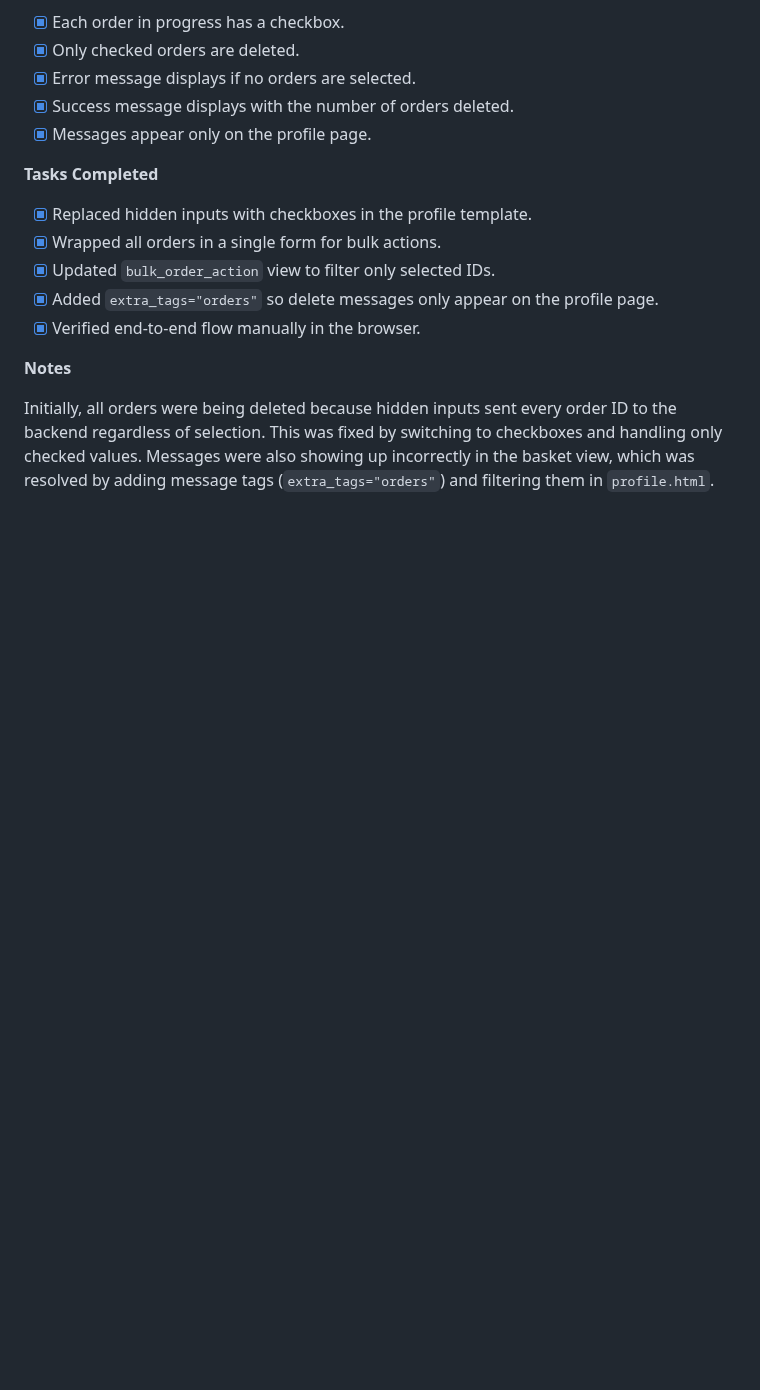
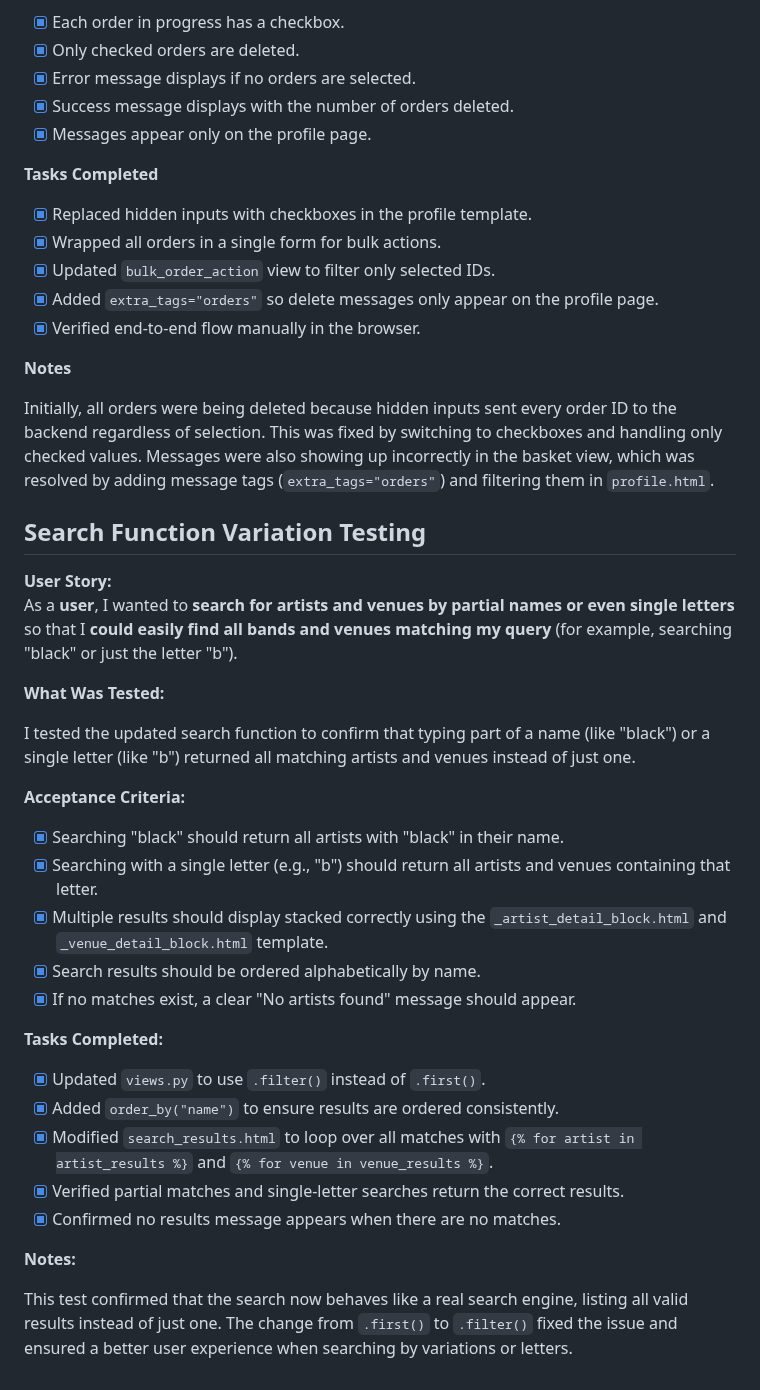
Before and after one commit to AxdeKlerk/SLP, a Markdown page: TESTING.md, the part around the change. Drawn GitHub-style; blank space fills up the shorter version.

Commit message:
Add search function variation error to DEBUGGING.md Add search function variation testing to TESTING.md

```diff
--- a/TESTING.md
+++ b/TESTING.md
@@ -208,3 +208,32 @@ As a **logged-in user**, I want to **be able to select one or more pending order
 **Notes**
 
 Initially, all orders were being deleted because hidden inputs sent every order ID to the backend regardless of selection. This was fixed by switching to checkboxes and handling only checked values. Messages were also showing up incorrectly in the basket view, which was resolved by adding message tags (`extra_tags="orders"`) and filtering them in `profile.html`.
+
+## Search Function Variation Testing
+
+**User Story:**
+As a **user**, I wanted to **search for artists and venues by partial names or even single letters** so that I **could easily find all bands and venues matching my query** (for example, searching "black" or just the letter "b").
+
+**What Was Tested:**
+
+I tested the updated search function to confirm that typing part of a name (like "black") or a single letter (like "b") returned all matching artists and venues instead of just one.
+
+**Acceptance Criteria:**
+
+- [x] Searching "black" should return all artists with "black" in their name.
+- [x] Searching with a single letter (e.g., "b") should return all artists and venues containing that letter.
+- [x] Multiple results should display stacked correctly using the `_artist_detail_block.html` and `_venue_detail_block.html` template.
+- [x] Search results should be ordered alphabetically by name.
+- [x] If no matches exist, a clear "No artists found" message should appear.
+
+**Tasks Completed:**
+
+- [x] Updated `views.py` to use `.filter()` instead of `.first()`.
+- [x] Added `order_by("name")` to ensure results are ordered consistently.
+- [x] Modified `search_results.html` to loop over all matches with `{% for artist in artist_results %}` and `{% for venue in venue_results %}`.
+- [x] Verified partial matches and single-letter searches return the correct results.
+- [x] Confirmed no results message appears when there are no matches.
+
+**Notes:**
+
+This test confirmed that the search now behaves like a real search engine, listing all valid results instead of just one. The change from `.first()` to `.filter()` fixed the issue and ensured a better user experience when searching by variations or letters.
```
Also changed, not shown: DEBUGGING.md (+33 -0 lines).
